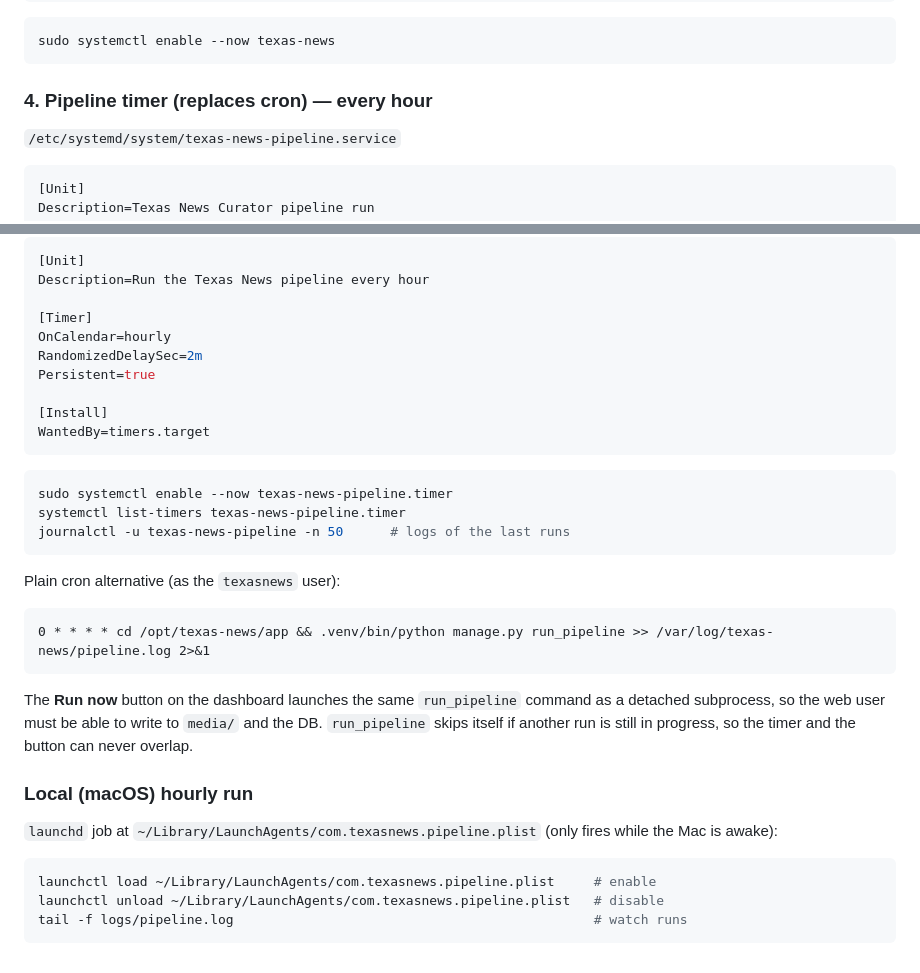
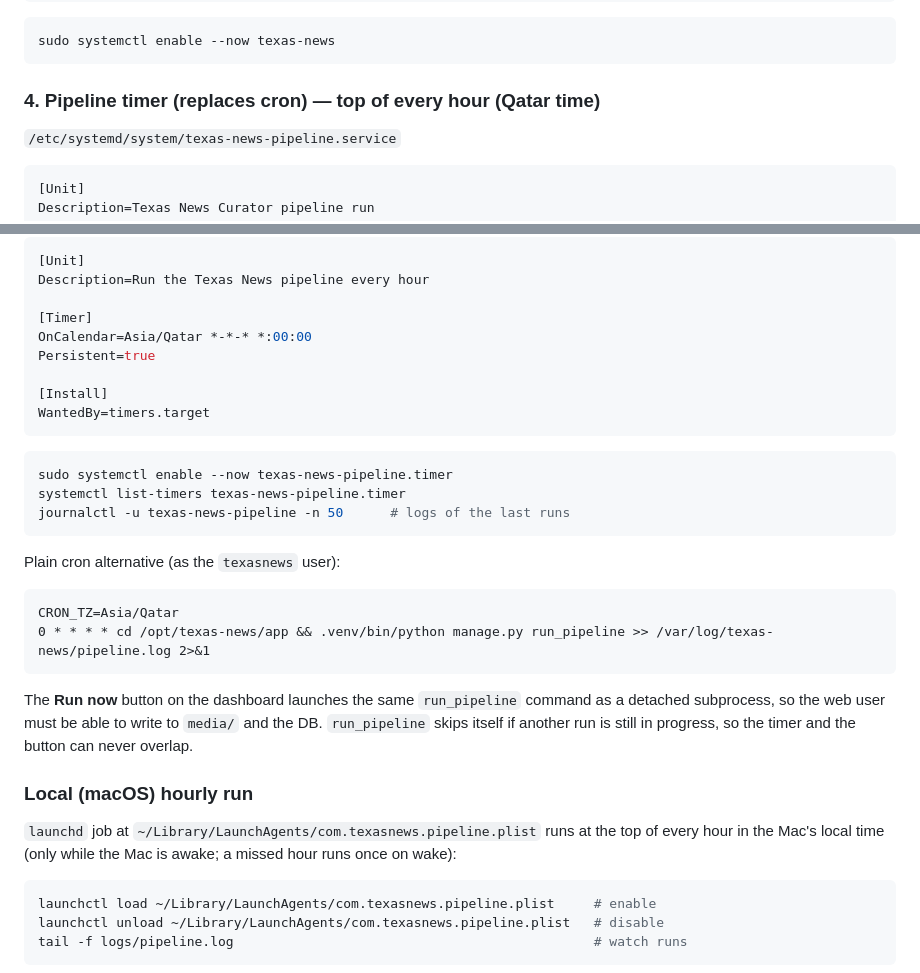
Before and after one commit to anazima/tailgate, a Markdown page: README.md, 2 parts joined by grey strips. Rendered like a GitHub page.

Commit message:
Pipeline runs at the top of every hour (Qatar time) locally and on the VPS
Co-Authored-By: Claude Fable 5 <noreply@anthropic.com>
Claude-Session: https://claude.ai/code/session_01Kx569J6e9xqUpPrXQ2xgHu

````diff
--- a/README.md
+++ b/README.md
@@ -99,7 +99,7 @@ WantedBy=multi-user.target
 sudo systemctl enable --now texas-news
 ```
 
-### 4. Pipeline timer (replaces cron) — every hour
+### 4. Pipeline timer (replaces cron) — top of every hour (Qatar time)
 
 `/etc/systemd/system/texas-news-pipeline.service`
 
@@ -121,8 +121,7 @@ ExecStart=/opt/texas-news/app/.venv/bin/python manage.py run_pipeline
 Description=Run the Texas News pipeline every hour
 
 [Timer]
-OnCalendar=hourly
-RandomizedDelaySec=2m
+OnCalendar=Asia/Qatar *-*-* *:00:00
 Persistent=true
 
 [Install]
@@ -138,6 +137,7 @@ journalctl -u texas-news-pipeline -n 50      # logs of the last runs
 Plain cron alternative (as the `texasnews` user):
 
 ```cron
+CRON_TZ=Asia/Qatar
 0 * * * * cd /opt/texas-news/app && .venv/bin/python manage.py run_pipeline >> /var/log/texas-news/pipeline.log 2>&1
 ```
 
@@ -148,8 +148,8 @@ button can never overlap.
 
 ### Local (macOS) hourly run
 
-`launchd` job at `~/Library/LaunchAgents/com.texasnews.pipeline.plist` (only fires while
-the Mac is awake):
+`launchd` job at `~/Library/LaunchAgents/com.texasnews.pipeline.plist` runs at the top of
+every hour in the Mac's local time (only while the Mac is awake; a missed hour runs once on wake):
 
 ```bash
 launchctl load ~/Library/LaunchAgents/com.texasnews.pipeline.plist     # enable
````
